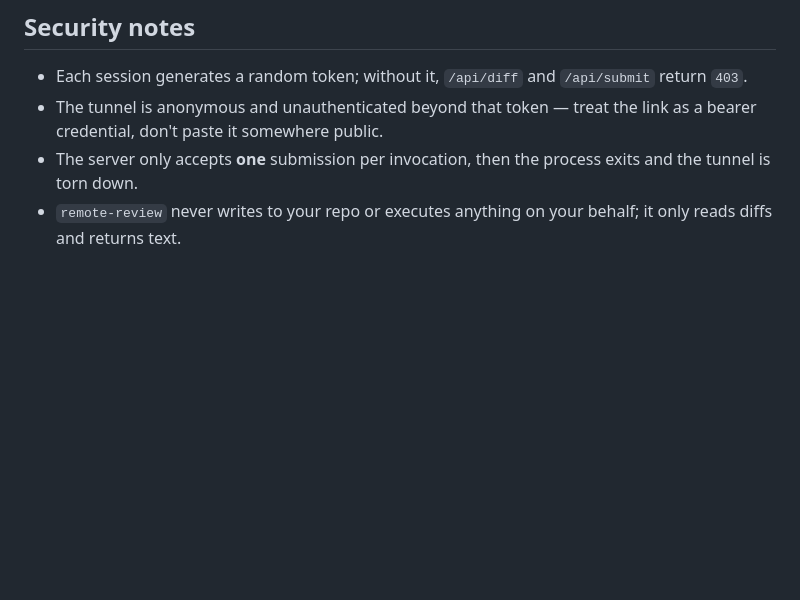
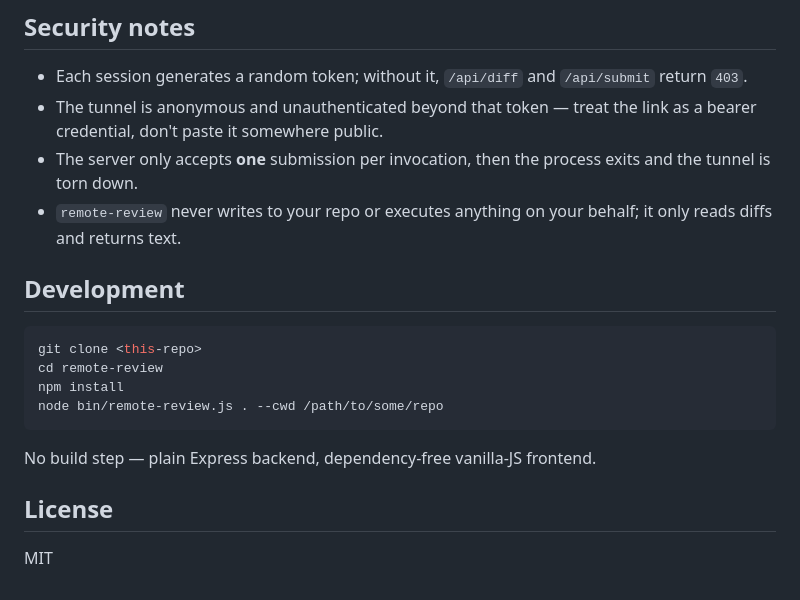
Before and after one commit to liedsonc/remote-review, a Markdown page: README.md, the part around the change. GitHub-like rendering; blank space fills up the shorter version.

Commit message:
docs: add development and license sections

````diff
--- a/README.md
+++ b/README.md
@@ -99,3 +99,18 @@ The skill tells Claude Code to run `remote-review .` after finishing meaningful
 - The tunnel is anonymous and unauthenticated beyond that token — treat the link as a bearer credential, don't paste it somewhere public.
 - The server only accepts **one** submission per invocation, then the process exits and the tunnel is torn down.
 - `remote-review` never writes to your repo or executes anything on your behalf; it only reads diffs and returns text.
+
+## Development
+
+```bash
+git clone <this-repo>
+cd remote-review
+npm install
+node bin/remote-review.js . --cwd /path/to/some/repo
+```
+
+No build step — plain Express backend, dependency-free vanilla-JS frontend.
+
+## License
+
+MIT
````
